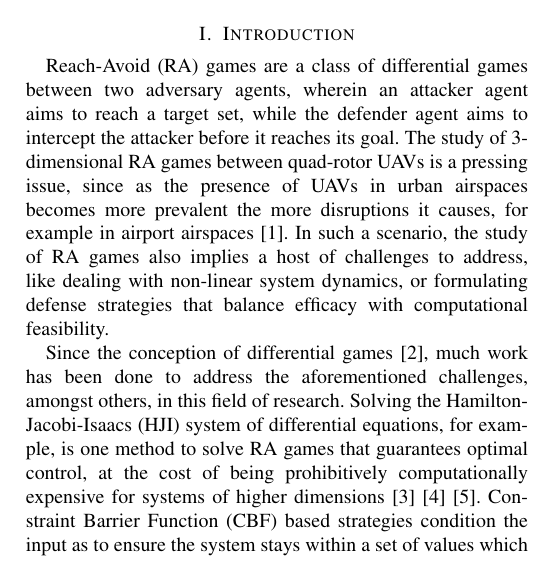
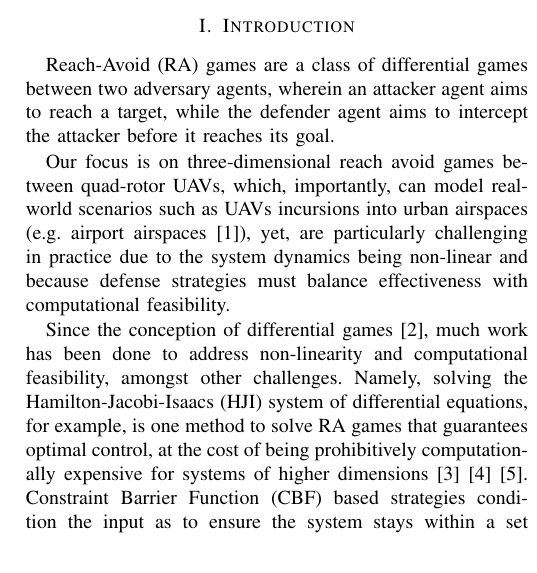
Before and after one commit to soopmaster/ECC-Paper, a LaTeX paper (myconference.tex): part of one column of page 1 of 6, cut so that both start at the same text. Compiled offline with pdfLaTeX; a missing font is replaced by an installed copy or a similar font; a LaTeX package or settings file that is missing is left out.

Commit message:
Work on introduction

```diff
--- a/myconference.tex
+++ b/myconference.tex
@@ -128,9 +128,23 @@ quad-rotor, UAV, reach-avoid, control, autonomous, adversarial, NMPC, reachabili
 \end{IEEEkeywords}
 
 \section{Introduction}
-Reach-Avoid (RA) games are a class of differential games between two adversary agents, wherein an attacker agent aims to reach a target set, while the defender agent aims to intercept the attacker before it reaches its goal. The study of 3-dimensional RA games between quad-rotor UAVs is a pressing issue, since as the presence of UAVs in urban airspaces becomes more prevalent the more disruptions it causes, for example in airport airspaces~\cite{newsDronesAirports}. In such a scenario, the study of RA games also implies a host of challenges to address, like dealing with non-linear system dynamics, or formulating defense strategies that balance efficacy with computational feasibility.
+Reach-Avoid (RA) games are a class of differential games between two adversary agents, wherein an attacker agent aims to reach a target, while the defender agent aims to intercept the attacker before it reaches its goal.
 
-Since the conception of differential games~\cite{isaacs1999differential_seminal}, much work has been done to address the aforementioned challenges, amongst others, in this field of research. Solving the Hamilton-Jacobi-Isaacs (HJI) system of differential equations, for example, is one method to solve RA games that guarantees optimal control, at the cost of being prohibitively computationally expensive for systems of higher dimensions~\cite{zhou2016cooperative}~\cite{hayoun2017guaranteeing}~\cite{Bui2025ReachAvoidDG}. Constraint Barrier Function (CBF) based strategies condition the input as to ensure the system stays within a set of values which ensure interception under certain conditions~\cite{Bui2025ReachAvoidDG}~\cite{AliMPCCBF}~\cite{davydov2021pursuer}~\cite{chen2025cooperative}, but the CBF cannot provide an optimal trajectory, only instantaneous inputs, and it struggles to handle non-linear systems. Considering these limitations, the Non-linear Model Predictive Controller (NMPC), which calculates the state trajectory that minimizes an objective function over a finite time horizon, is well suited for RA and other differential games since it can deal with non-linear dynamics directly and offers great flexibility in choice of objectives and constraints~\cite{}~\cite{DoraN}, however, translating a defense strategy which takes into account the agents' set of possible trajectories into an objective function is challenging.
+Our focus is on three-dimensional reach avoid games between quad-rotor UAVs,
+which, importantly, can model real-world scenarios such as UAVs incursions into
+urban airspaces (e.g. airport airspaces~\cite{newsDronesAirports}), yet, are
+particularly challenging in practice due to the system dynamics being
+non-linear and because defense strategies must balance effectiveness with
+computational feasibility.
+
+% is a pressing issue, since as the presence of  In such a scenario, the study of RA games
+% also implies a host of challenges to address, like dealing with non-linear
+% system dynamics, or formulating defense strategies that balance efficacy with
+% computational feasibility.
+
+Since the conception of differential games~\cite{isaacs1999differential_seminal}, much work has been done to address non-linearity and computational feasibility, amongst other challenges.
+Namely, solving the Hamilton-Jacobi-Isaacs (HJI) system of differential equations, for example, is one method to solve RA games that guarantees optimal control, at the cost of being prohibitively computationally expensive for systems of higher dimensions~\cite{zhou2016cooperative}~\cite{hayoun2017guaranteeing}~\cite{Bui2025ReachAvoidDG}.
+Constraint Barrier Function (CBF) based strategies condition the input as to ensure the system stays within a set of values which ensure interception under certain conditions~\cite{Bui2025ReachAvoidDG}~\cite{AliMPCCBF}~\cite{davydov2021pursuer}~\cite{chen2025cooperative}, but the CBF cannot provide an optimal trajectory, only instantaneous inputs, and it struggles to handle non-linear systems. Considering these limitations, the Non-linear Model Predictive Controller (NMPC), which calculates the state trajectory that minimizes an objective function over a finite time horizon, is well suited for RA and other differential games since it can deal with non-linear dynamics directly and offers great flexibility in choice of objectives and constraints~\cite{}~\cite{DoraN}, however, translating a defense strategy which takes into account the agents' set of possible trajectories into an objective function is challenging.
 
 It is with these advantages and challenges in mind that this work proposes an NMPC-based defensive control strategy for a non-linear RA game. The proposed solution combines a parametric reachable set framework with the KLD in the NMPC objective function. As contributions, this work proposes: 1) an NMPC based defense strategy which provides a best-possible capture solution, presented in~\ref{sec:safe-reachability-cone}; and 2) the safe reachability cone as a tool to validate a defensive trajectory, presented in Section~\ref{sec:defense-controller-formulation}.
 The rest of the work is organized as follows: the RA scenario is formulated in Section~\ref{sec:attacker-defender-scenario}, the theorized results are validated in a MATLAB simulated environment in Section~\ref{sec:simulations-and-discussion}, and final remarks are made in Section~\ref{sec:conclusions-and-further-work}.
```
Also changed, not shown: myconference.pdf.
